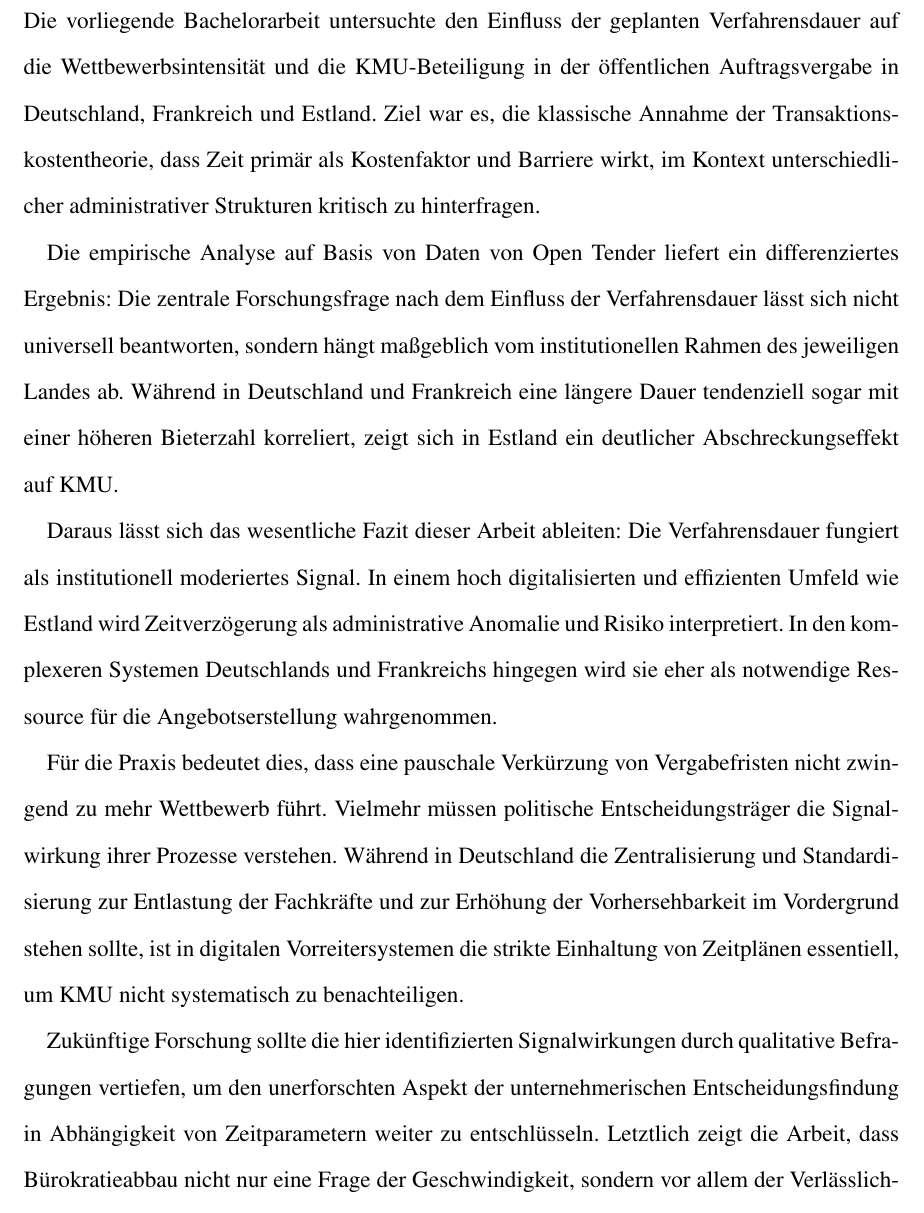
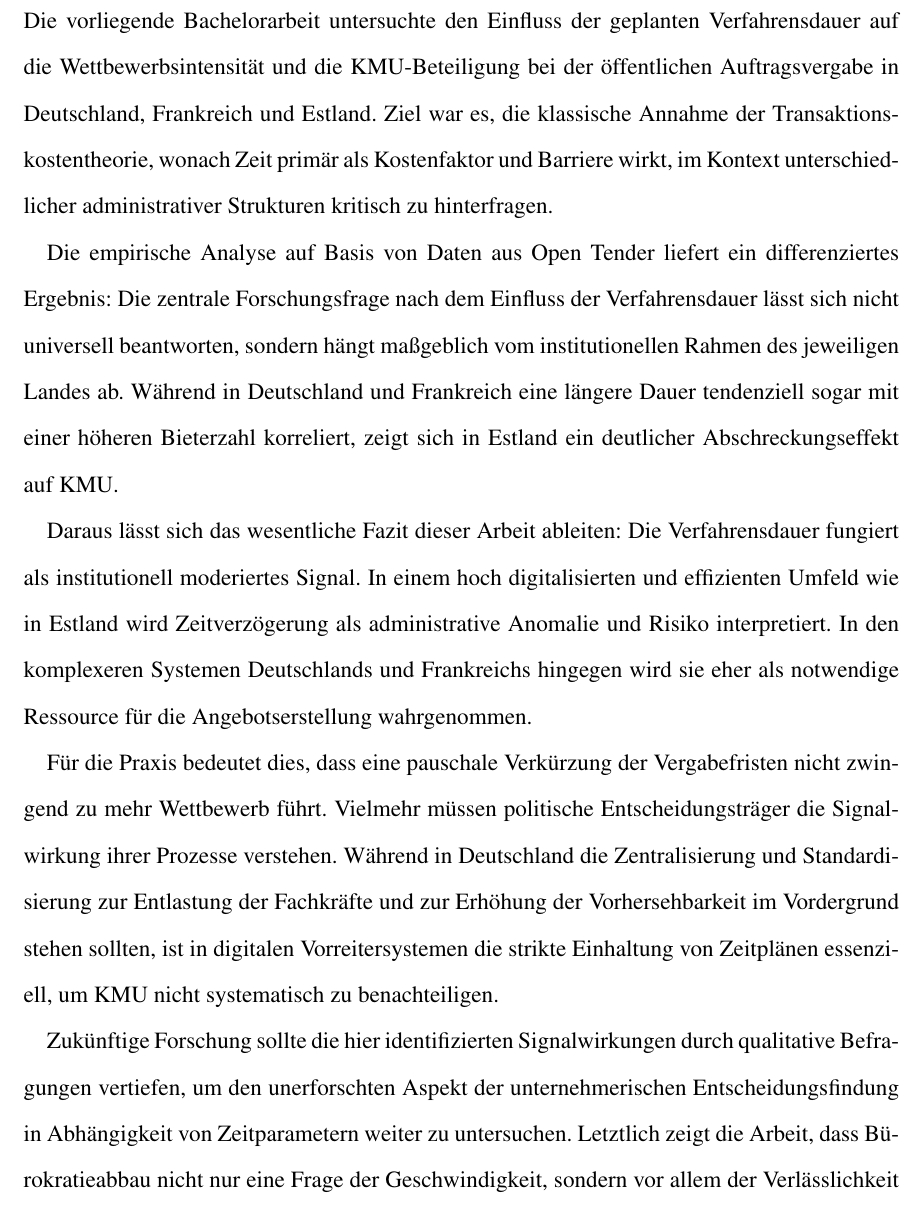
Before and after one commit to SofiaSch/Bachelorarbeit, a LaTeX document (src/main.tex, which reads src/sections/08_fazit.tex): part of page 37 of 46, cut so that both start at the same text. Compiled offline with pdfLaTeX.

Commit message:
Finale Korrekturen

```diff
--- a/src/sections/08_fazit.tex
+++ b/src/sections/08_fazit.tex
@@ -1,19 +1,19 @@
 \newpage
 \section{Fazit}\label{sec:fazit}
 
-Die vorliegende Bachelorarbeit untersuchte den Einfluss der geplanten Verfahrensdauer auf die Wettbewerbsintensität und die KMU-Beteiligung in der öffentlichen Auftragsvergabe in Deutschland, Frankreich und Estland.
-Ziel war es, die klassische Annahme der Transaktionskostentheorie, dass Zeit primär als Kostenfaktor und Barriere wirkt, im Kontext unterschiedlicher administrativer Strukturen kritisch zu hinterfragen.
+Die vorliegende Bachelorarbeit untersuchte den Einfluss der geplanten Verfahrensdauer auf die Wettbewerbsintensität und die KMU-Beteiligung bei der öffentlichen Auftragsvergabe in Deutschland, Frankreich und Estland.
+Ziel war es, die klassische Annahme der Transaktionskostentheorie, wonach Zeit primär als Kostenfaktor und Barriere wirkt, im Kontext unterschiedlicher administrativer Strukturen kritisch zu hinterfragen.
 
-Die empirische Analyse auf Basis von Daten von Open Tender liefert ein differenziertes Ergebnis: Die zentrale Forschungsfrage nach dem Einfluss der Verfahrensdauer lässt sich nicht universell beantworten, sondern hängt maßgeblich vom institutionellen Rahmen des jeweiligen Landes ab.
+Die empirische Analyse auf Basis von Daten aus Open Tender liefert ein differenziertes Ergebnis: Die zentrale Forschungsfrage nach dem Einfluss der Verfahrensdauer lässt sich nicht universell beantworten, sondern hängt maßgeblich vom institutionellen Rahmen des jeweiligen Landes ab.
 Während in Deutschland und Frankreich eine längere Dauer tendenziell sogar mit einer höheren Bieterzahl korreliert, zeigt sich in Estland ein deutlicher Abschreckungseffekt auf KMU.
 
 Daraus lässt sich das wesentliche Fazit dieser Arbeit ableiten: Die Verfahrensdauer fungiert als institutionell moderiertes Signal.
-In einem hoch digitalisierten und effizienten Umfeld wie Estland wird Zeitverzögerung als administrative Anomalie und Risiko interpretiert.
+In einem hoch digitalisierten und effizienten Umfeld wie in Estland wird Zeitverzögerung als administrative Anomalie und Risiko interpretiert.
 In den komplexeren Systemen Deutschlands und Frankreichs hingegen wird sie eher als notwendige Ressource für die Angebotserstellung wahrgenommen.
 
-Für die Praxis bedeutet dies, dass eine pauschale Verkürzung von Vergabefristen nicht zwingend zu mehr Wettbewerb führt.
+Für die Praxis bedeutet dies, dass eine pauschale Verkürzung der Vergabefristen nicht zwingend zu mehr Wettbewerb führt.
 Vielmehr müssen politische Entscheidungsträger die Signalwirkung ihrer Prozesse verstehen.
-Während in Deutschland die Zentralisierung und Standardisierung zur Entlastung der Fachkräfte und zur Erhöhung der Vorhersehbarkeit im Vordergrund stehen sollte, ist in digitalen Vorreitersystemen die strikte Einhaltung von Zeitplänen essentiell, um KMU nicht systematisch zu benachteiligen.
+Während in Deutschland die Zentralisierung und Standardisierung zur Entlastung der Fachkräfte und zur Erhöhung der Vorhersehbarkeit im Vordergrund stehen sollten, ist in digitalen Vorreitersystemen die strikte Einhaltung von Zeitplänen essenziell, um KMU nicht systematisch zu benachteiligen.
 
-Zukünftige Forschung sollte die hier identifizierten Signalwirkungen durch qualitative Befragungen vertiefen, um den unerforschten Aspekt der unternehmerischen Entscheidungsfindung in Abhängigkeit von Zeitparametern weiter zu entschlüsseln.
+Zukünftige Forschung sollte die hier identifizierten Signalwirkungen durch qualitative Befragungen vertiefen, um den unerforschten Aspekt der unternehmerischen Entscheidungsfindung in Abhängigkeit von Zeitparametern weiter zu untersuchen.
 Letztlich zeigt die Arbeit, dass Bürokratieabbau nicht nur eine Frage der Geschwindigkeit, sondern vor allem der Verlässlichkeit und Transparenz administrativer Signale ist.
```
